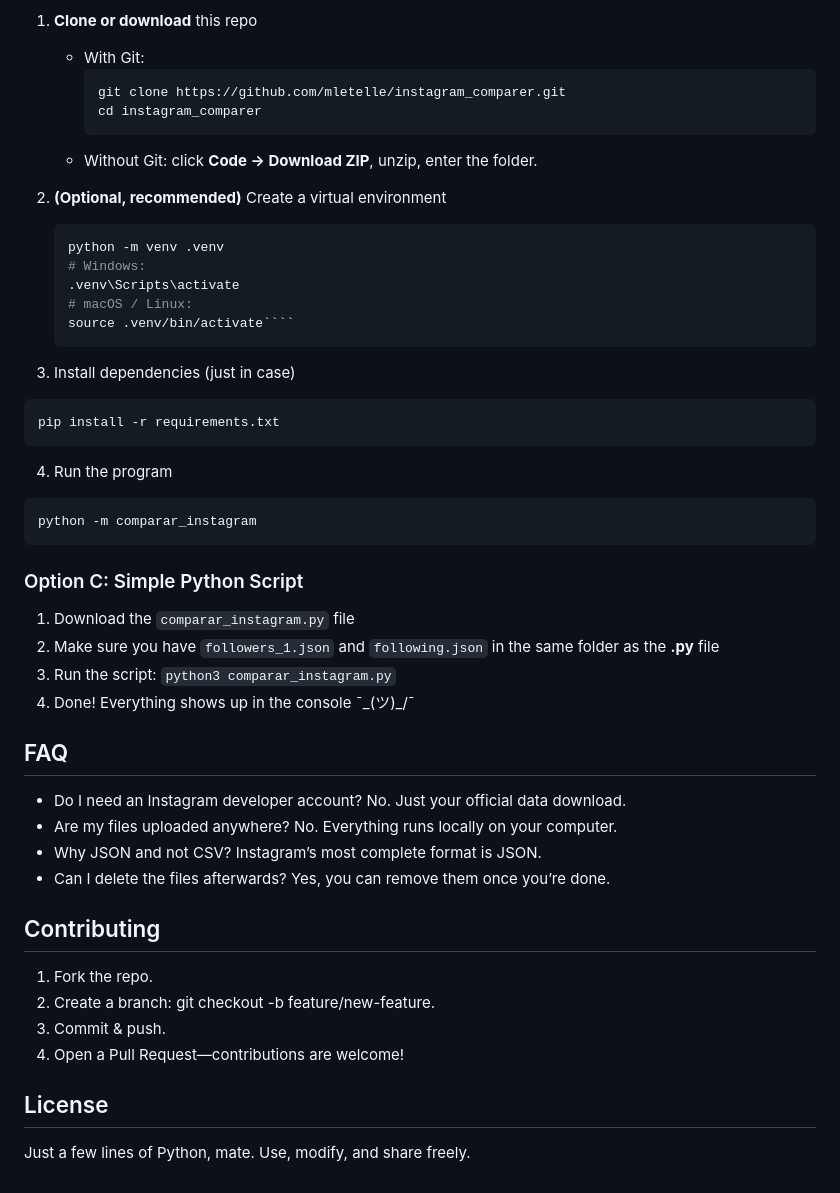
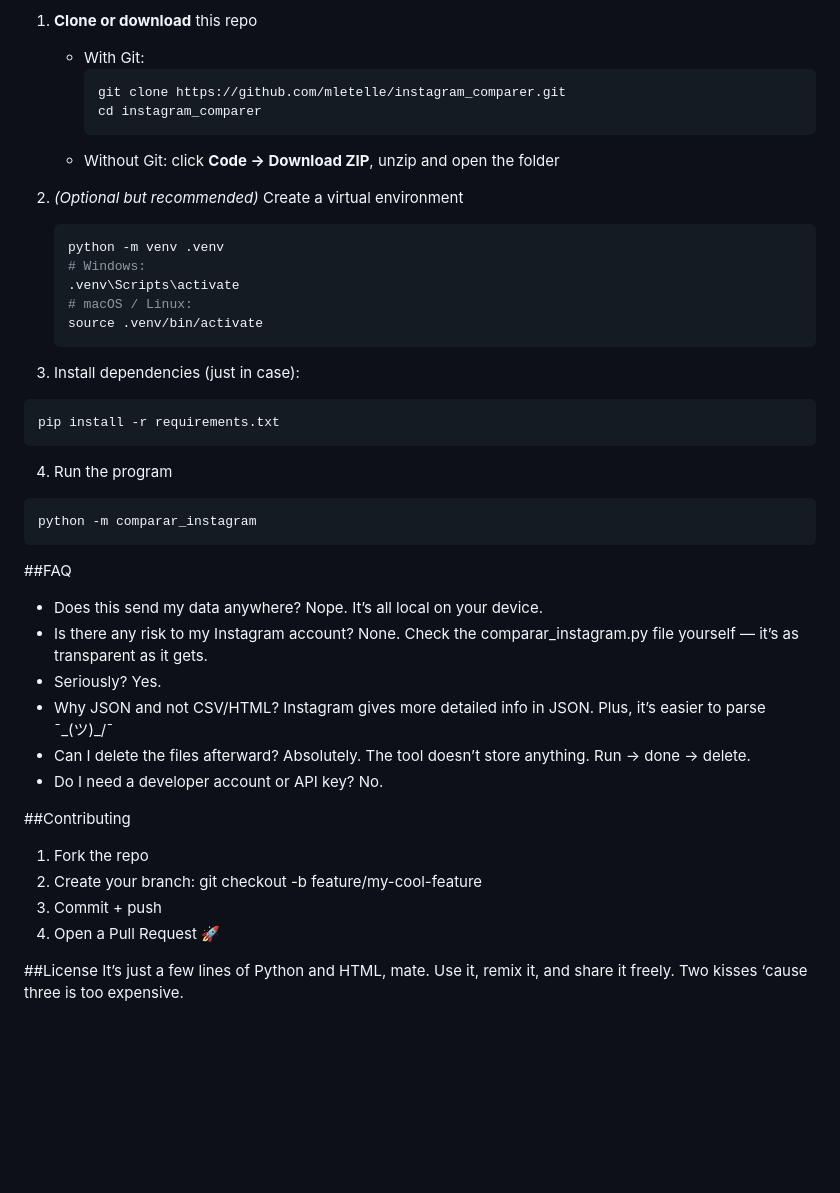
Before and after one commit to mletelle/instagram_comparer, a Markdown page: README.en.md, the part around one of its changes. Rendered like a GitHub page; blank space fills up the shorter version.

`````diff
--- a/README.en.md
+++ b/README.en.md
@@ -62,17 +86,17 @@
      git clone https://github.com/mletelle/instagram_comparer.git
      cd instagram_comparer
      ```
-   * Without Git: click **Code → Download ZIP**, unzip, enter the folder.
+   * Without Git: click **Code → Download ZIP**, unzip and open the folder
 
-2. **(Optional, recommended)** Create a virtual environment
+2. *(Optional but recommended)* Create a virtual environment
    ```bash
    python -m venv .venv
    # Windows:
    .venv\Scripts\activate
    # macOS / Linux:
-   source .venv/bin/activate````
-3. Install dependencies (just in case)
-```bash
+   source .venv/bin/activate
+3. Install dependencies (just in case):
+````bash
 pip install -r requirements.txt
 ````
 4. Run the program
@@ -80,28 +104,27 @@ pip install -r requirements.txt
 python -m comparar_instagram
 ````
 
-### Option C: Simple Python Script
-1. Download the `comparar_instagram.py` file
-2. Make sure you have `followers_1.json` and `following.json` in the same folder as the **.py** file
-3. Run the script: `python3 comparar_instagram.py`
-4. Done! Everything shows up in the console ¯\_(ツ)_/¯
+##FAQ
+- Does this send my data anywhere?
+Nope. It’s all local on your device.
+- Is there any risk to my Instagram account?
+None. Check the comparar_instagram.py file yourself — it’s as transparent as it gets.
+- Seriously?
+Yes.
+- Why JSON and not CSV/HTML?
+Instagram gives more detailed info in JSON. Plus, it’s easier to parse ¯\_(ツ)_/¯
+- Can I delete the files afterward?
+Absolutely. The tool doesn’t store anything. Run → done → delete.
+- Do I need a developer account or API key?
+No.
 
+##Contributing
+1. Fork the repo
+2. Create your branch: git checkout -b feature/my-cool-feature
+3. Commit + push
+4. Open a Pull Request 🚀
 
-## FAQ
-- Do I need an Instagram developer account?
-No. Just your official data download.
-- Are my files uploaded anywhere?
-No. Everything runs locally on your computer.
-- Why JSON and not CSV?
-Instagram’s most complete format is JSON.
-- Can I delete the files afterwards?
-Yes, you can remove them once you’re done.
-
-## Contributing
-1. Fork the repo.
-2. Create a branch: git checkout -b feature/new-feature.
-3. Commit & push.
-4. Open a Pull Request—contributions are welcome!
-
-## License
-Just a few lines of Python, mate. Use, modify, and share freely.
+##License
+It’s just a few lines of Python and HTML, mate.
+Use it, remix it, and share it freely.
+Two kisses ‘cause three is too expensive.
`````
Also changed, not shown: other parts of README.en.md (+62 -38 lines).
